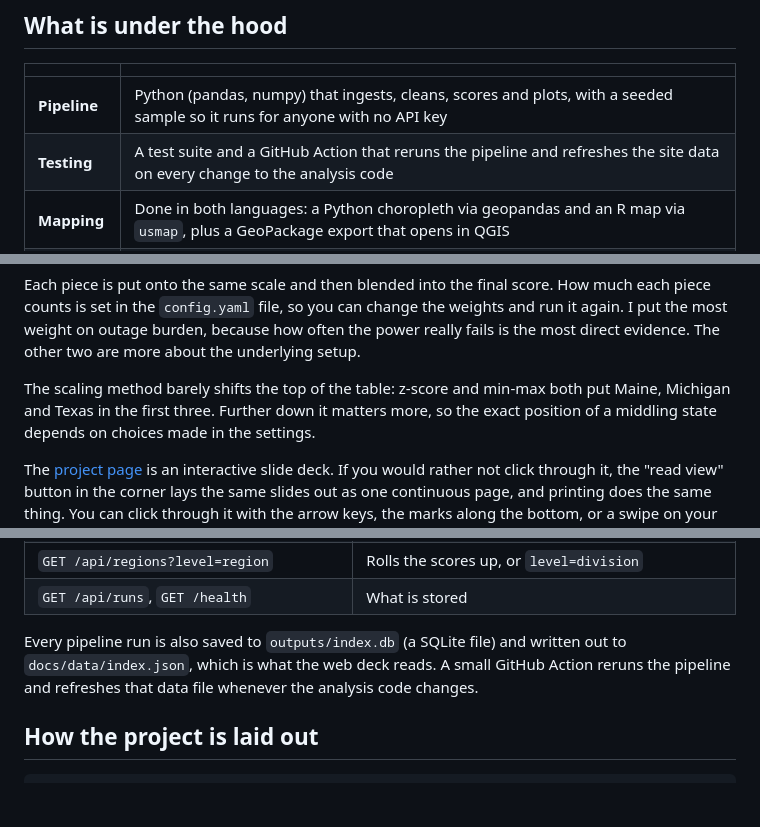
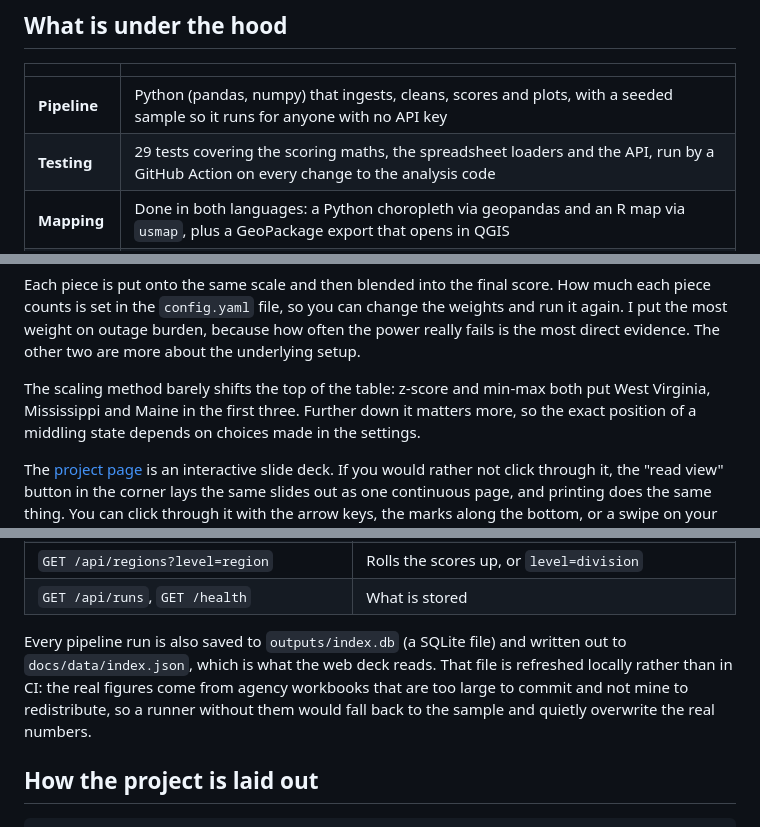
Before and after one commit to tobyn-smith/energyosint, a Markdown page: README.md, 3 parts joined by grey strips. GitHub-like rendering; blank space fills up the shorter version.

```diff
--- a/README.md
+++ b/README.md
@@ -80,7 +84,7 @@ The top ten as it currently stands, straight from `outputs/exposure_index.csv`:
 | | |
 |---|---|
 | **Pipeline** | Python (pandas, numpy) that ingests, cleans, scores and plots, with a seeded sample so it runs for anyone with no API key |
-| **Testing** | A test suite and a GitHub Action that reruns the pipeline and refreshes the site data on every change to the analysis code |
+| **Testing** | 29 tests covering the scoring maths, the spreadsheet loaders and the API, run by a GitHub Action on every change to the analysis code |
 | **Mapping** | Done in both languages: a Python choropleth via geopandas and an R map via `usmap`, plus a GeoPackage export that opens in QGIS |
 | **Storage** | A SQLite store of every run, and an optional FastAPI service that re-ranks the states live for any weights, using the same scoring code as the pipeline |
 | **Front end** | No JavaScript libraries: the deck, the two interactive maps and the weight explorer are hand-written SVG and vanilla JS |
@@ -113,7 +117,7 @@ how often the power really fails is the most direct evidence. The other two are
 more about the underlying setup.
 
 The scaling method barely shifts the top of the table: z-score and min-max both
-put Maine, Michigan and Texas in the first three. Further down it matters more,
+put West Virginia, Mississippi and Maine in the first three. Further down it matters more,
 so the exact position of a middling state depends on choices made in the settings.
 
 The [project page](https://tobyn-smith.github.io/energyosint/) is an interactive
@@ -377,9 +381,10 @@ Then open http://127.0.0.1:8000/docs for the interactive list, or call it direct
 | `GET /api/runs`, `GET /health` | What is stored |
 
 Every pipeline run is also saved to `outputs/index.db` (a SQLite file) and written
-out to `docs/data/index.json`, which is what the web deck reads. A small GitHub
-Action reruns the pipeline and refreshes that data file whenever the analysis code
-changes.
+out to `docs/data/index.json`, which is what the web deck reads. That file is
+refreshed locally rather than in CI: the real figures come from agency workbooks
+that are too large to commit and not mine to redistribute, so a runner without them
+would fall back to the sample and quietly overwrite the real numbers.
 
 ## How the project is laid out
 
```
Also changed, not shown: other parts of README.md (+40 -36 lines), METHODOLOGY.md (+24 -21 lines), outputs/findings.md (+16 -16 lines), outputs/exposure_map.png, outputs/ranked_states.png, outputs/regional_exposure.png, 13 other files.
